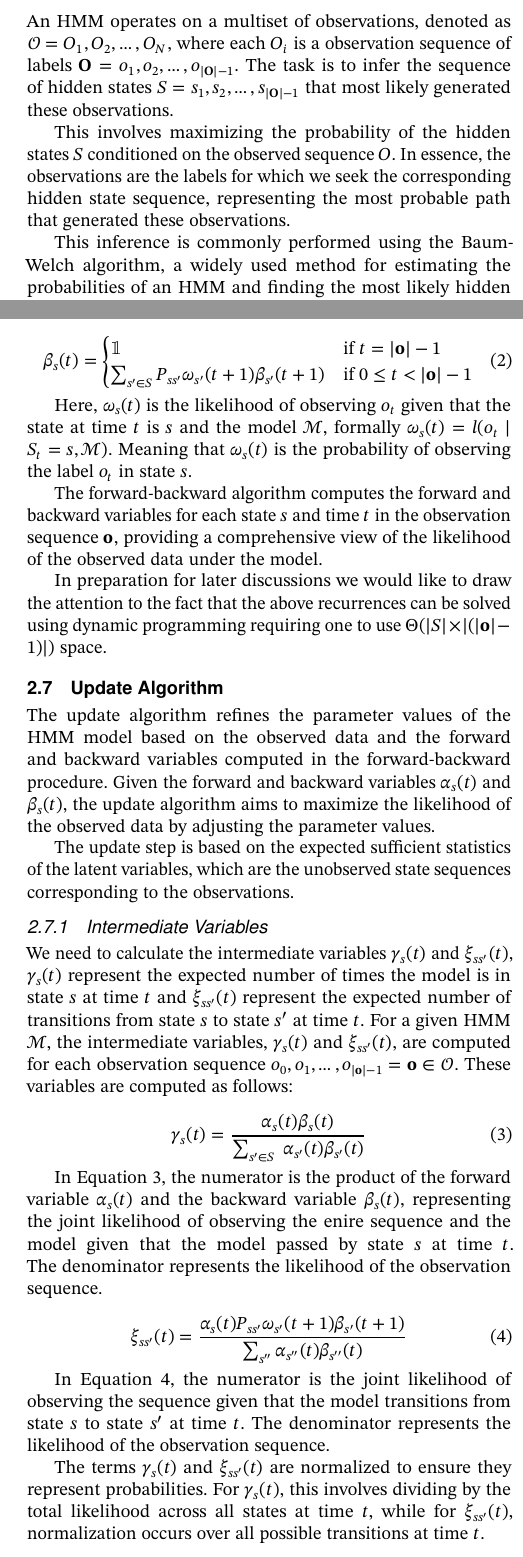
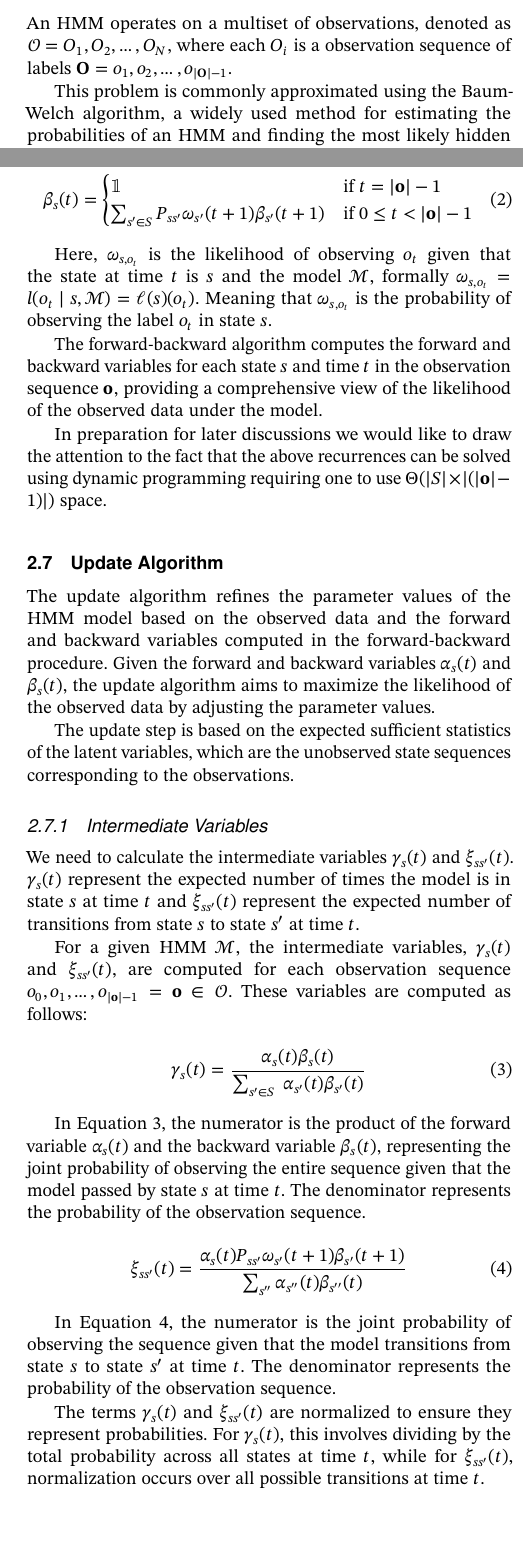
Before and after one commit to AAU-Dat/P9-BW-ADD, a LaTeX paper (report/src/main.tex, which reads report/src/sections/02-preliminaries.tex): two parts of the columns of pages 3 and 4 of 10, joined at a grey line, cut so that both start at the same text, the shorter picture padded with empty space. Compiled offline with pdfLaTeX; a LaTeX package or settings file that is missing is left out.

Commit message:
Giovannis corrections, without the textual additions that should still be added

```diff
--- a/report/src/sections/02-preliminaries.tex
+++ b/report/src/sections/02-preliminaries.tex
@@ -72,8 +81,13 @@ The sum of all elements in $\pi$ is equal to one, reflecting the total probabili
 An \gls{hmm} operates on a multiset of observations, denoted as  $\mathcal{O} = {O_1, O_2, \ldots, O_N}$, where each $O_i$ is a observation sequence of labels $\mathbf{O} = o_1, o_2, \ldots, o_{|\mathbf{O}|-1}$.
-The task is to infer the sequence of hidden states $S = s_1, s_2, \ldots, s_{|\mathbf{O}|-1}$ that most likely generated these observations.
 
-This involves maximizing the probability of the hidden states $S$ conditioned on the observed sequence $O$. In essence, the observations are the labels for which we seek the corresponding hidden state sequence, representing the most probable path that generated these observations.
 
-This inference is commonly performed using the Baum-Welch algorithm, a widely used method for estimating the probabilities of an \gls{hmm} and finding the most likely hidden state sequence.
+
+
+%The task is to infer the sequence of hidden states $S = s_1, s_2, \ldots, s_{|\mathbf{O}|-1}$ that most likely generated these observations.
+
+%This involves maximizing the probability of the hidden states $S$ conditioned on the observed sequence $O$.
+%In essence, the observations are the labels for which we seek the corresponding hidden state sequence, representing the most probable path that generated these observations.
+
+This problem is commonly approximated using the Baum-Welch algorithm, a widely used method for estimating the probabilities of an \gls{hmm} and finding the most likely hidden state sequence.
 
 %Baum-Welch for HMM mathamatically
@@ -82,7 +97,8 @@ The Baum-Welch algorithm is a fundamental method for estimating the parameters o
 These parameters include the emission matrix $\omega$, the transition matrix $P$, and the initial state distribution $\pi$.
 The algorithm is widely recognized as the standard approach for training \glspl{hmm} and was chosen for this project due to its ability to estimate these parameters without prior knowledge of the hidden states that generated the observations.
 
-The Baum-Welch algorithm applies the Expectation-Maximization (EM) framework to iteratively improve the likelihood of the observed data under the current model parameters. It consists of the following steps:
+The Baum-Welch algorithm applies the Expectation-Maximization (EM) framework to iteratively improve the likelihood of the observed data under the current model parameters.
+It consists of the following steps:
 
 \begin{enumerate}
     \item \textbf{Initialization:} Begin with initial estimates for the \gls{hmm} parameters $(\pi, P, \omega)$.
@@ -107,4 +122,3 @@ The process terminates when the improvement in likelihood is sufficiently small,
 Where $l(o, x_n)$ is the likelihood of the observations under the parameters $x_n$, and $\epsilon > 0$ is a small threshold.
 %where $l(\textbf{x}_n)$ is the likelihood of the observations under the parameters $\textbf{x}_n$, and $\epsilon > 0$ is a small threshold.
 
-The steps of the Baum-Welch algorithm are detailed in the following sections, including the initialization of the \gls{hmm} parameters, the forward-backward algorithm, and the update algorithm, see \autoref{subsec:initialization}, \ref{subsec:forward-backwards_algorithm}, and \ref{subsec:update-algorithm} respectively.
@@ -114,5 +129,5 @@ Before starting the Baum-Welch algorithm, we need to initialize the model parame
 
-Since the algorithm is designed to converge iteratively toward an optimal parameter set, the initial estimates do not need to be exact.
+Since the algorithm is designed to converge iteratively toward a locally optimal parameter set, the initial estimates do not need to be exact.
 However, reasonable initialization can accelerate convergence and improve numerical stability~\cite{benyacoub2015initial}.
 As we are working with \glspl{hmm} we do not know which labels are emitted by which states, and we do not know the transition probabilities between states,therefore we cannot initialize the parameters based on some prior knowledge.
 A common approach to initialize these parameters is as follows:
@@ -122,5 +136,6 @@ A common approach to initialize these parameters is as follows:
 The initial state probabilities $\pi$ represent the likelihood of starting in each hidden state $s \in S$.
 To estimate initial state probabilities, we can use one of the following strategies:
+
 \begin{itemize}
     % \item Examine the observed data: Estimate the initial probabilities based on the observed data. For example, if certain states are more likely to occur at the beginning of the sequence, assign higher probabilities to these states.
     % $\pi_s = \frac{R_s}{\sum_{s' \in S} R_{s'}}$ where $R_s$ is the number of times state $s$ occurs at the beginning of the sequence.
@@ -177,8 +192,8 @@ The forward variable $\alpha_s(t)$ and backward variable $\beta_s(t)$ can be com
 \begin{equation}
     \alpha_s(t) =
     \begin{cases}
-        \omega_s(0) \; \pi_s & \text{if } t = 0 \\
-        \omega_s(t) \sum_{s' \in S} P_{s's}\alpha_{s'}(t - 1) & \text{if } 0 < t \leq |\mathbf{o}| - 1 \\
+        \omega_{s, o_t} \pi_s & \text{if } t = 0 \\
+        \omega_{s, o_t} \sum_{s' \in S} P_{s's}\alpha_{s'}(t - 1) & \text{if } 0 < t \leq |\mathbf{o}| - 1 \\
     \end{cases}
     \label{eq:forward-recursive}
 \end{equation}
@@ -194,13 +209,12 @@ The forward variable $\alpha_s(t)$ and backward variable $\beta_s(t)$ can be com
 \end{equation}
 
 
-Here, $\omega_{s}(t)$ is the likelihood of observing $o_t$ given that the state at time $t$ is $s$ and the model $\mathcal{M}$, formally $\omega_s(t) = l(o_t \mid S_t = s, \mathcal{M})$.
-Meaning that $\omega_s(t)$ is the probability of observing the label $o_t$ in state $s$.
+Here, $\omega_{s, o_t}$ is the likelihood of observing $o_t$ given that the state at time $t$ is $s$ and the model $\mathcal{M}$, formally $\omega_{s, o_t} = l(o_t \mid s, \mathcal{M}) = \mathscr{l}(s)(o_t)$.
+Meaning that $\omega_{s, o_t}$ is the probability of observing the label $o_t$ in state $s$.
 
 The forward-backward algorithm computes the forward and backward variables for each state $s$ and time $t$ in the observation sequence $\mathbf{o}$, providing a comprehensive view of the likelihood of the observed data under the model.
 
 In preparation for later discussions we would like to draw the attention to the fact that the above recurrences can be solved using dynamic programming requiring one to use $\Theta(|S|\times|(|\mathbf{o}|-1)|)$ space.
-
 
 \subsection{Update Algorithm}\label{subsec:update-algorithm}
 %Update of HMM
@@ -210,7 +224,9 @@ Given the forward and backward variables $\alpha_s(t)$ and $\beta_s(t)$, the upd
 The update step is based on the expected sufficient statistics of the latent variables, which are the unobserved state sequences corresponding to the observations.
 
 \subsubsection{Intermediate Variables}
-We need to calculate the intermediate variables $\gamma_s(t)$ and $\xi_{ss'}(t)$, $\gamma_s(t)$ represent the expected number of times the model is in state $s$ at time $t$ and $\xi_{ss'}(t)$ represent the expected number of transitions from state $s$ to state $s'$ at time $t$.
+We need to calculate the intermediate variables $\gamma_s(t)$ and $\xi_{ss'}(t)$.
+$\gamma_s(t)$ represent the expected number of times the model is in state $s$ at time $t$ and $\xi_{ss'}(t)$ represent the expected number of transitions from state $s$ to state $s'$ at time $t$.
+
 For a given \gls{hmm} $\mathcal{M}$, the intermediate variables, $\gamma_s(t)$ and $\xi_{ss'}(t)$, are computed for each observation sequence $o_0, o_1, \dots, o_{|\mathbf{o}|-1} = \mathbf{o} \in \mathcal{O}$.
 These variables are computed as follows:
 
@@ -219,8 +235,8 @@ These variables are computed as follows:
     \label{eq:gamma}
 \end{equation}
 
-In \autoref{eq:gamma}, the numerator is the product of the forward variable $\alpha_s(t)$ and the backward variable $\beta_s(t)$, representing the joint likelihood of observing the enire sequence and the model given that the model passed by state $s$ at time $t$.
-The denominator represents the likelihood of the observation sequence.
+In \autoref{eq:gamma}, the numerator is the product of the forward variable $\alpha_s(t)$ and the backward variable $\beta_s(t)$, representing the joint probability of observing the entire sequence given that the model passed by state $s$ at time $t$.
+The denominator represents the probability of the observation sequence.
 
 \begin{equation}
     \xi_{ss'}(t) = \frac{\alpha_s(t) P_{ss'} \omega_{s'}(t + 1) \beta_{s'}(t + 1)}
@@ -230,12 +246,11 @@ The denominator represents the likelihood of the observation sequence.
 \end{equation}
 
 
-In \autoref{eq:xi}, the numerator is the joint likelihood of observing the sequence given that the model transitions from state $s$ to state $s'$ at time $t$.
-The denominator represents the likelihood of the observation sequence.
-
+In \autoref{eq:xi}, the numerator is the joint probability of observing the sequence given that the model transitions from state $s$ to state $s'$ at time $t$.
+The denominator represents the probability of the observation sequence.
 
 The terms $\gamma_s(t)$ and $\xi_{ss'}(t)$ are normalized to ensure they represent probabilities.
-For $\gamma_s(t)$, this involves dividing by the total likelihood across all states at time $t$, while for $\xi_{ss'}(t)$, normalization occurs over all possible transitions at time $t$.
+For $\gamma_s(t)$, this involves dividing by the total probability across all states at time $t$, while for $\xi_{ss'}(t)$, normalization occurs over all possible transitions at time $t$.
 
 \subsubsection{Parameter Update}
 The parameter update step refines the parameter values of the model based on the earlier computed intermediate variables $\gamma_s(t)$ and $\xi_{ss'}(t)$.
@@ -259,6 +274,8 @@ The denominator sums the expected number of times the model is in state $s$ over
 
 \paragraph*{\textit{Emission Probabilities ($\omega$)}}
 
-We update the emission probabilities based on the expected occupancy of state $s$ and the corresponding observations, meaning the likelihood of observing the specific label $o$ in state $s$.
+We update the emission probabilities based on the expected occupancy of state $s$ and the corresponding observations, meaning the probability of observing the specific label $o$ in state $s$.
+
 The update is given by:
+
 \begin{equation}
```
Also changed, not shown: report/src/sections/02-preliminaries.tex (94 more changed lines). Lines whose indentation alone changed are shown as unchanged.
